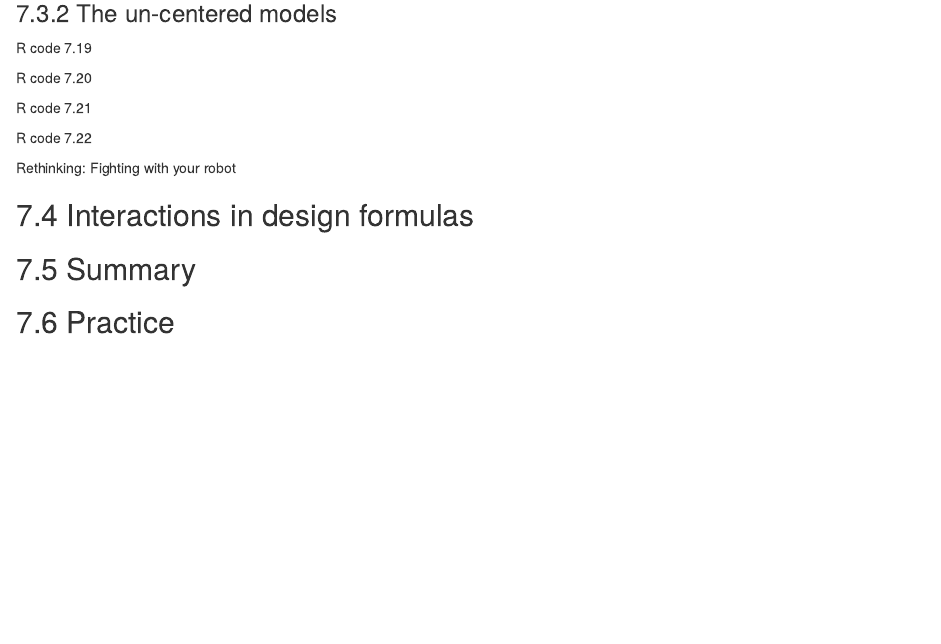
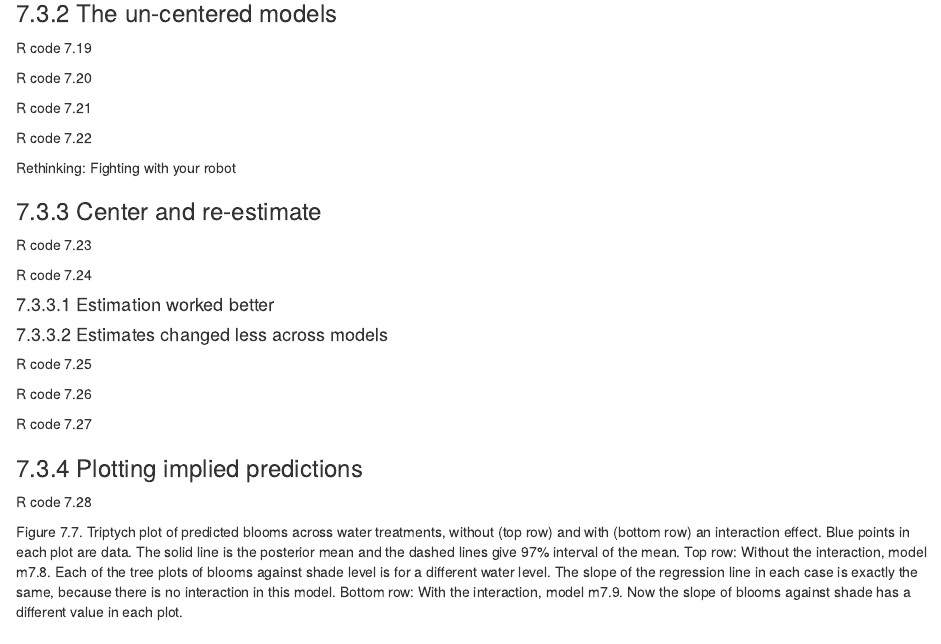
Before and after one commit to wargile/Bayesian, an R Markdown document (Statistical_Rethinking07.Rmd): the page in a window 1100 px wide, from 1760 px down. Rendered offline with R 4.5, knitr and Pandoc, with nearby package versions.

Commit message:
Update Statistical_Rethinking07.Rmd

```diff
--- a/Statistical_Rethinking07.Rmd
+++ b/Statistical_Rethinking07.Rmd
@@ -103,6 +103,29 @@ R code 7.22
 
 Rethinking: Fighting with your robot
 
+### 7.3.3 Center and re-estimate
+
+R code 7.23
+
+R code 7.24
+
+#### 7.3.3.1 Estimation worked better
+
+#### 7.3.3.2 Estimates changed less across models
+
+R code 7.25
+
+R code 7.26
+
+R code 7.27
+
+### 7.3.4 Plotting implied predictions
+
+R code 7.28
+
+Figure 7.7. Triptych plot of predicted blooms across water treatments, without (top row) and with (bottom row) an interaction effect. Blue points in each plot are data. The solid line is the posterior mean and the dashed lines give 97% interval of the mean. Top row: Without the interaction, model m7.8. Each of the tree plots of blooms against shade level is for a different water level. The slope of the regression line in each case is exactly the same, because there is no interaction in this model. Bottom row: With the interaction, model m7.9. Now the slope of blooms against shade has a different value in each plot.
+
+
 ## 7.4 Interactions in design formulas
 
 ## 7.5 Summary
```
